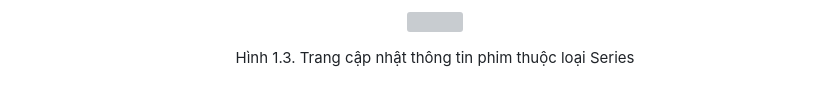
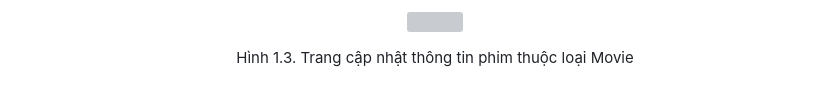
Before and after one commit to TrungTran2751999/Movie--Hunter, a Markdown page: README.md, the part around the change. GitHub-like rendering; grey boxes are pictures that could not be loaded.

```diff
--- a/README.md
+++ b/README.md
@@ -95,6 +95,6 @@
     <li>Link bộ phim</li>
   </ul>
 <p align="center"><img width=500px src="https://res.cloudinary.com/da6h8op5l/image/upload/v1681357902/module-3/update-movie_zhoayo.png"></p>
-<p align="center">Hình 1.3. Trang cập nhật thông tin phim thuộc loại Series<p>
+<p align="center">Hình 1.3. Trang cập nhật thông tin phim thuộc loại Movie<p>
 </ul>
 </ul>
```
